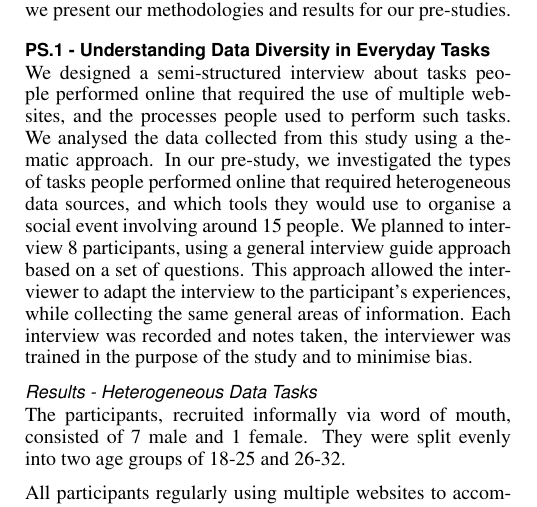
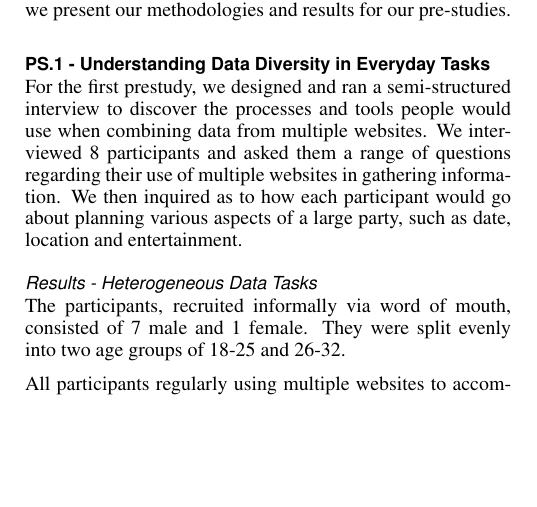
Before and after one commit to electronicmax/chi2013-webbox, a LaTeX document (chi2012.tex): part of one column of page 2 of 12, cut so that both start at the same text, the shorter picture padded with empty space. Compiled offline with pdfLaTeX.

Commit message:
Rewrote first paragraph in PS1.

```diff
--- a/chi2012.tex
+++ b/chi2012.tex
@@ -182,7 +182,10 @@ The second pre-study focused on the characteristics of the data available from t
 
 
 \subsection{PS.1 - Understanding Data Diversity in Everyday Tasks}
-We designed a semi-structured interview about tasks people performed online that required the use of multiple websites, and the processes people used to perform such tasks.  We analysed the data collected from this study using a thematic approach.  In our pre-study, we investigated the types of tasks people performed online that required heterogeneous data sources, and which tools they would use to organise a social event involving around 15 people.  We planned to interview 8 participants, using a general interview guide approach based on a set of questions.  This approach allowed the interviewer to adapt the interview to the participant's experiences, while collecting the same general areas of information.  Each interview was recorded and notes taken, the interviewer was trained in the purpose of the study and to minimise bias.
+% Rewritten with paragraph below; feel free to revert, or delete this if you're happy, or whatever.
+% We designed a semi-structured interview about tasks people performed online that required the use of multiple websites, and the processes people used to perform such tasks.  We analysed the data collected from this study using a thematic approach.  In our first pre-study, we investigated the types of tasks people performed online that required heterogeneous data sources, and which tools they would use to organise a social event involving around 15 people.  We planned to interview 8 participants, using a general interview guide approach based on a set of questions.  This approach allowed the interviewer to adapt the interview to the participant's experiences, while collecting the same general areas of information.  Each interview was recorded and notes taken, the interviewer was trained in the purpose of the study and to minimise bias.
+
+For the first prestudy, we designed and ran a semi-structured interview to discover the processes and tools people would use when combining data from multiple websites. We interviewed 8 participants and asked them a range of questions regarding their use of multiple websites in gathering information. We then inquired as to how each participant would go about planning various aspects of a large party, such as date, location and entertainment.
 
 \subsubsection{Results - Heterogeneous Data Tasks}
 The participants, recruited informally via word of mouth, consisted of 7 male and 1 female. They were split evenly into two age groups of 18-25 and 26-32.
```
